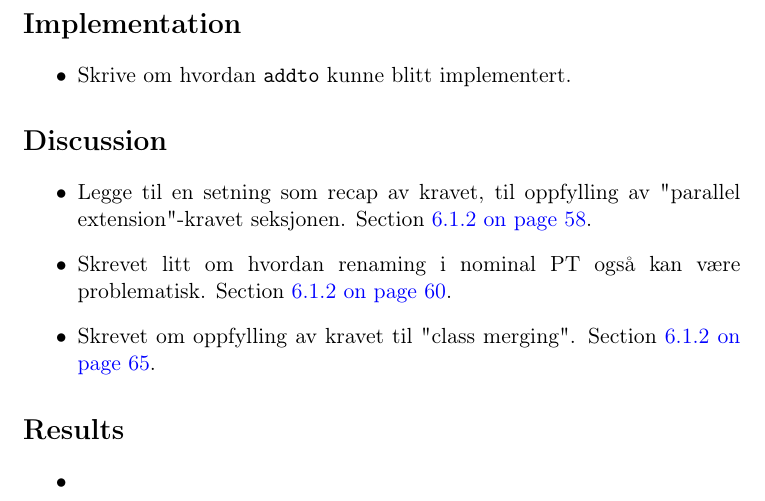
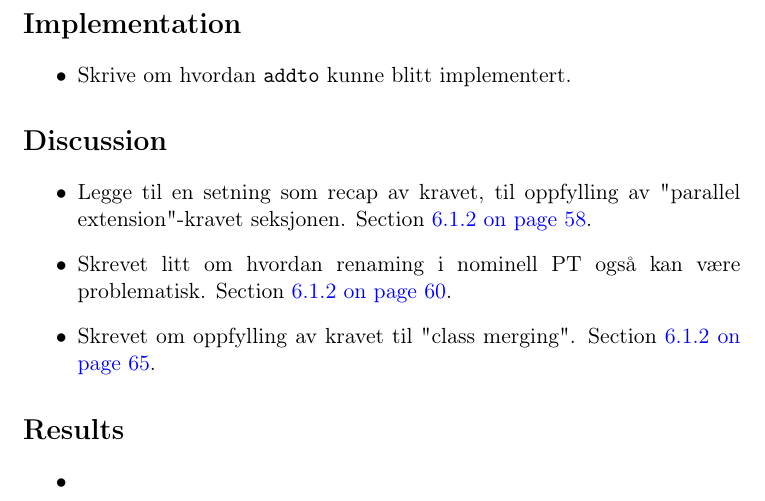
Before and after one commit to petter/master-thesis, a LaTeX thesis (src/main.tex, which reads src/diff.tex): part of page 2 of 93, cut so that both start at the same text. Compiled offline with pdfLaTeX; a LaTeX package or settings file that is missing is left out.

Commit message:
Skriveleif

```diff
--- a/src/diff.tex
+++ b/src/diff.tex
@@ -56,7 +56,7 @@ Slått sammen "Differences between PTS and PTj" og "Fulfilling requirements of P
 \begin{itemize}
     \item Legge til en setning som recap av kravet, til oppfylling av "parallel extension"-kravet seksjonen.
     Section~\vref{subsubsec:pts-parallel-extension}.
-    \item Skrevet litt om hvordan renaming i nominal PT også kan være problematisk.
+    \item Skrevet litt om hvordan renaming i nominell PT også kan være problematisk.
     Section~\vref{subsubsec:pts-renaming}.
     \item Skrevet om oppfylling av kravet til "class merging".
     Section~\vref{subsubsec:pts-class-merging}.
```
Also changed, not shown: src/main.pdf.
